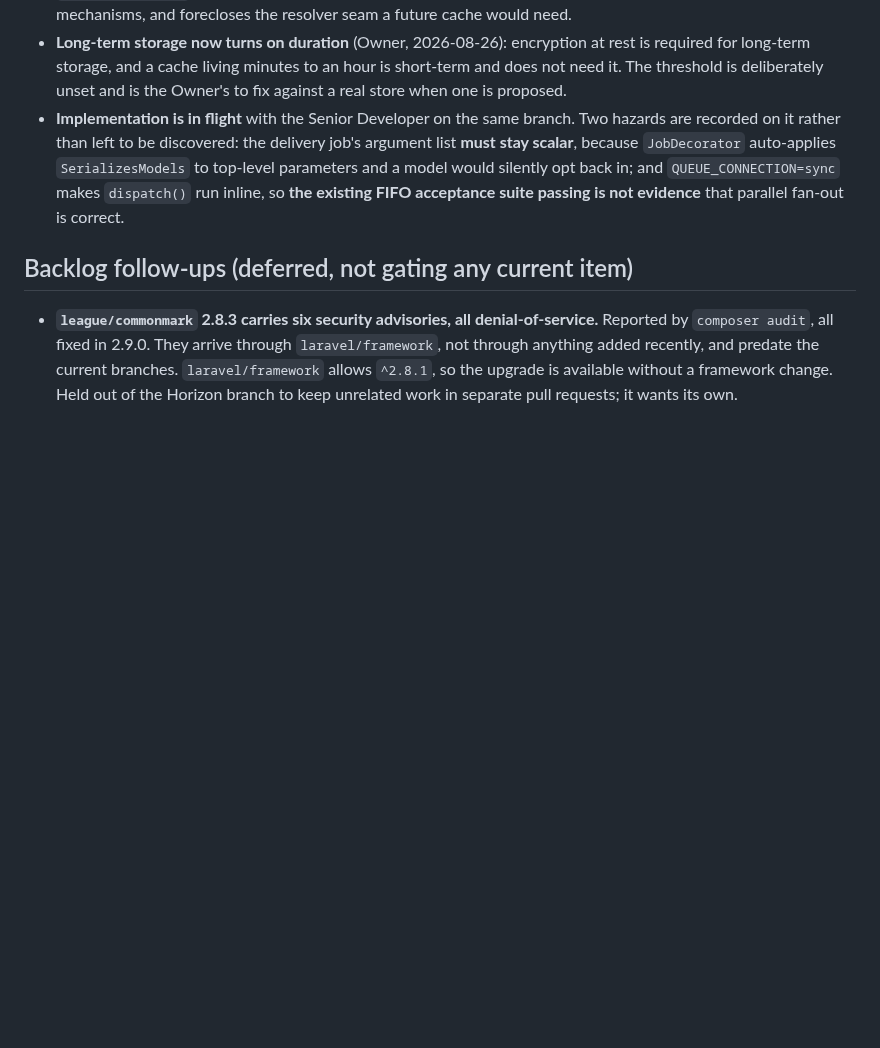
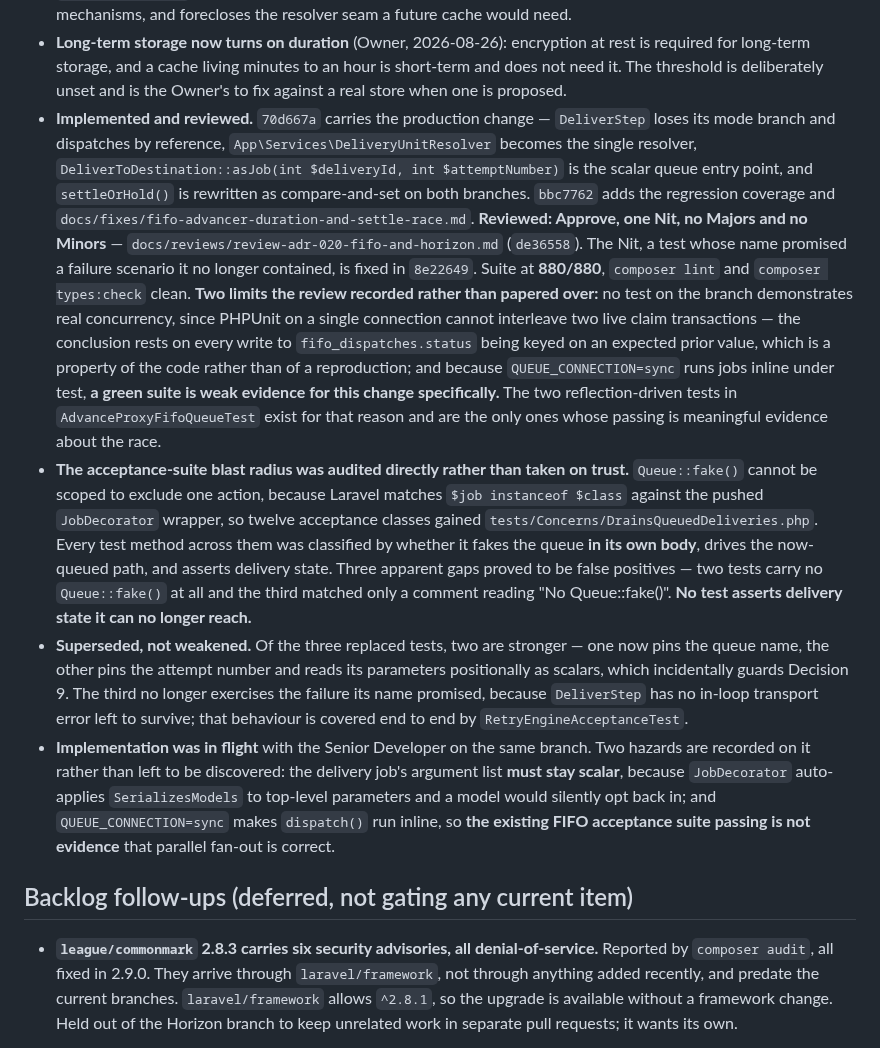
Before and after one commit to J-T-McC/webhook-proxy-service, a Markdown page: docs/status.md, the part around the change. Drawn GitHub-style; blank space fills up the shorter version.

Commit message:
docs: record ADR-020 implemented and reviewed
- implementation landed in 70d667a and bbc7762; review de36558 recommends Approve with one Nit, fixed in 8e22649
- record the acceptance-suite audit: three apparent gaps were false positives, no test asserts delivery state it can no longer reach
- record the two limits the review named: no test demonstrates real concurrency, and a green suite is weak evidence under the sync queue driver

Co-Authored-By: Claude Opus 5 (1M context) <noreply@anthropic.com>

```diff
--- a/docs/status.md
+++ b/docs/status.md
@@ -546,7 +546,37 @@ dev-team pipeline, plus one architectural ruling it uncovered.
   for long-term storage, and a cache living minutes to an hour is short-term and does not need it.
   The threshold is deliberately unset and is the Owner's to fix against a real store when one is
   proposed.
-- **Implementation is in flight** with the Senior Developer on the same branch. Two hazards are
+- **Implemented and reviewed.** `70d667a` carries the production change — `DeliverStep` loses
+  its mode branch and dispatches by reference, `App\Services\DeliveryUnitResolver` becomes the
+  single resolver, `DeliverToDestination::asJob(int $deliveryId, int $attemptNumber)` is the
+  scalar queue entry point, and `settleOrHold()` is rewritten as compare-and-set on both
+  branches. `bbc7762` adds the regression coverage and `docs/fixes/fifo-advancer-duration-and-settle-race.md`.
+  **Reviewed: Approve, one Nit, no Majors and no Minors** —
+  `docs/reviews/review-adr-020-fifo-and-horizon.md` (`de36558`). The Nit, a test whose name
+  promised a failure scenario it no longer contained, is fixed in `8e22649`. Suite at
+  **880/880**, `composer lint` and `composer types:check` clean.
+  **Two limits the review recorded rather than papered over:** no test on the branch
+  demonstrates real concurrency, since PHPUnit on a single connection cannot interleave two
+  live claim transactions — the conclusion rests on every write to `fifo_dispatches.status`
+  being keyed on an expected prior value, which is a property of the code rather than of a
+  reproduction; and because `QUEUE_CONNECTION=sync` runs jobs inline under test, **a green
+  suite is weak evidence for this change specifically.** The two reflection-driven tests in
+  `AdvanceProxyFifoQueueTest` exist for that reason and are the only ones whose passing is
+  meaningful evidence about the race.
+- **The acceptance-suite blast radius was audited directly rather than taken on trust.**
+  `Queue::fake()` cannot be scoped to exclude one action, because Laravel matches
+  `$job instanceof $class` against the pushed `JobDecorator` wrapper, so twelve acceptance
+  classes gained `tests/Concerns/DrainsQueuedDeliveries.php`. Every test method across them was
+  classified by whether it fakes the queue **in its own body**, drives the now-queued path, and
+  asserts delivery state. Three apparent gaps proved to be false positives — two tests carry no
+  `Queue::fake()` at all and the third matched only a comment reading "No Queue::fake()".
+  **No test asserts delivery state it can no longer reach.**
+- **Superseded, not weakened.** Of the three replaced tests, two are stronger — one now pins the
+  queue name, the other pins the attempt number and reads its parameters positionally as
+  scalars, which incidentally guards Decision 9. The third no longer exercises the failure its
+  name promised, because `DeliverStep` has no in-loop transport error left to survive; that
+  behaviour is covered end to end by `RetryEngineAcceptanceTest`.
+- **Implementation was in flight** with the Senior Developer on the same branch. Two hazards are
   recorded on it rather than left to be discovered: the delivery job's argument list **must stay
   scalar**, because `JobDecorator` auto-applies `SerializesModels` to top-level parameters and a
   model would silently opt back in; and `QUEUE_CONNECTION=sync` makes `dispatch()` run inline, so
```
